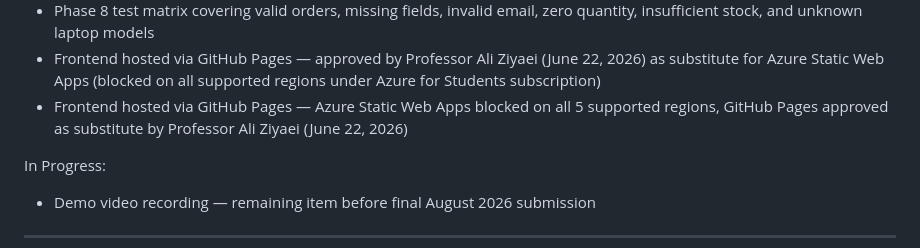
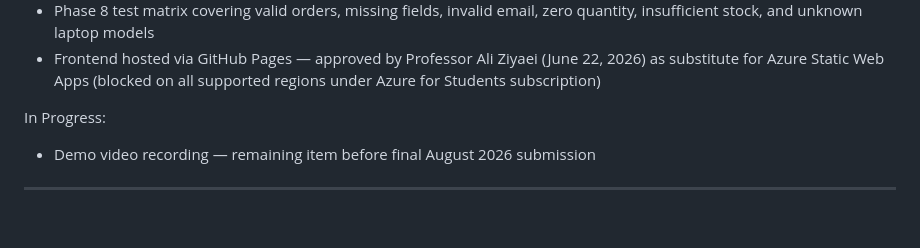
Before and after one commit to rahatislamanik-spec/Azure-Event-Driven-Serverless-Order-Processing-System, a Markdown page: README.md, the part around the change. Drawn GitHub-style; blank space fills up the shorter version.

Commit message:
docs: remove duplicate GitHub Pages entry in Completed section

```diff
--- a/README.md
+++ b/README.md
@@ -198,7 +198,6 @@ Completed:
 * Revision 4 scope expansion: `LaptopInventory` stock tracking with validation-time stock checks and decrement logic
 * Phase 8 test matrix covering valid orders, missing fields, invalid email, zero quantity, insufficient stock, and unknown laptop models
 * Frontend hosted via GitHub Pages — approved by Professor Ali Ziyaei (June 22, 2026) as substitute for Azure Static Web Apps (blocked on all supported regions under Azure for Students subscription)
-* Frontend hosted via GitHub Pages — Azure Static Web Apps blocked on all 5 supported regions, GitHub Pages approved as substitute by Professor Ali Ziyaei (June 22, 2026)
 
 In Progress:
 
```
